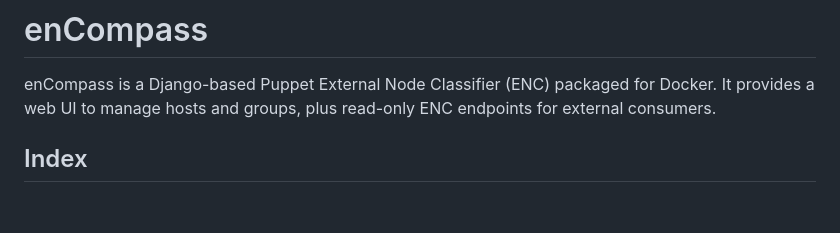
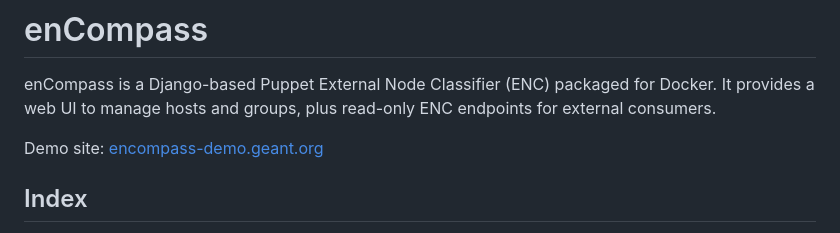
Before and after one commit to GEANT/docker-encompass, a Markdown page: README.md, the part around the change. Drawn GitHub-style; blank space fills up the shorter version.

Commit message:
add demo site link to README

```diff
--- a/README.md
+++ b/README.md
@@ -2,6 +2,8 @@
 
 enCompass is a Django-based Puppet External Node Classifier (ENC) packaged for Docker.
 It provides a web UI to manage hosts and groups, plus read-only ENC endpoints for external consumers.
+
+Demo site: [encompass-demo.geant.org](https://encompass-demo.geant.org/)
 
 ## Index
 
```
